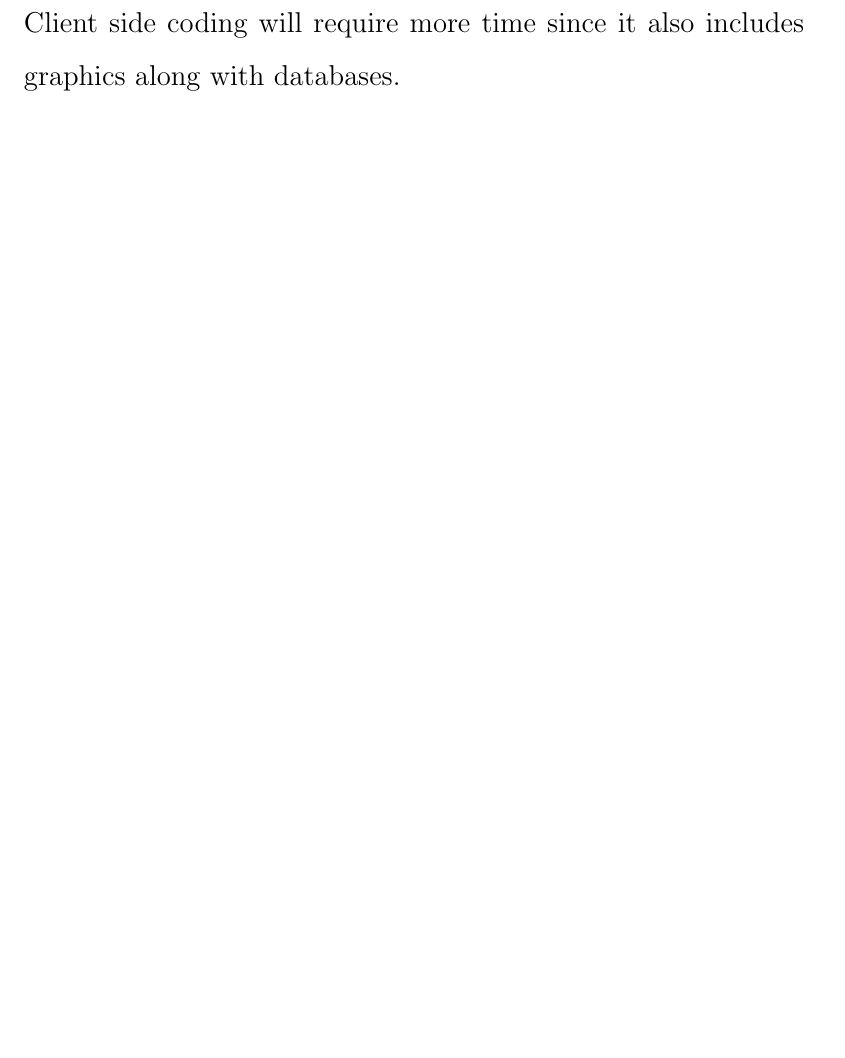
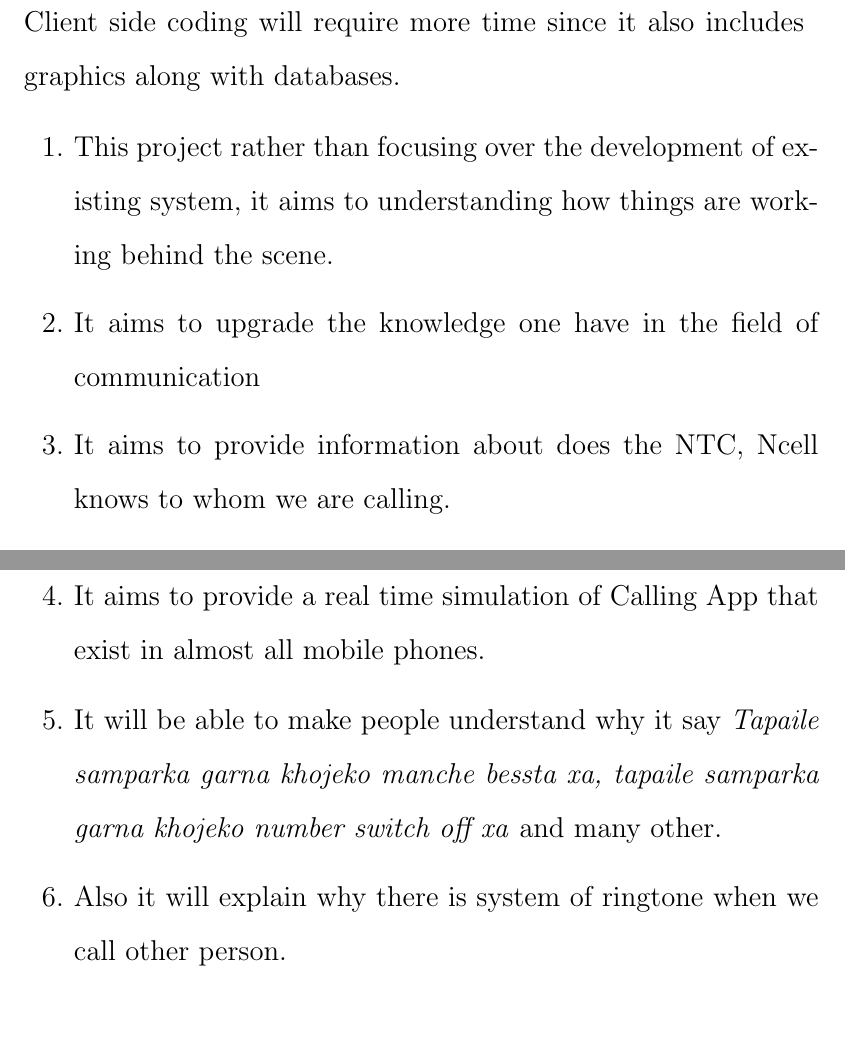
Before and after one commit to SusheelThapa/A-Phone-Call, a LaTeX document (proposal/proposal.tex): part of page 10 of 11 before the commit and two parts of pages 10 and 11 of 12 after it, the two joined at a grey line, cut so that both start at the same text, the shorter picture padded with empty space. Compiled offline with pdfLaTeX.

Commit message:
Added Project Scope section

```diff
--- a/proposal/proposal.tex
+++ b/proposal/proposal.tex
@@ -376,6 +381,19 @@
 		\justify Client side coding will require more time since it also includes graphics along with databases.
 	}
 
+	\justify{
+
+		\begin {enumerate}
+		\item This project rather than focusing over the development of existing system, it aims to understanding how things are working behind the scene.
+
+		\item It aims to upgrade the knowledge one have in the field of communication
+		\item It aims to provide information about does the NTC, Ncell knows to whom we are calling.
+		\item It aims to provide a real time simulation of Calling App that exist in almost all mobile phones.
+		\item It will be able to make people understand why it say \textit{Tapaile samparka garna khojeko manche bessta xa, tapaile samparka garna khojeko number switch off xa} and many other.
+		\item Also it will explain why there is system of ringtone when we call other person.
+		\end{enumerate}
+	}
+}
 }
 
 %% Project Schedule %%
```
Also changed, not shown: proposal/proposal.tex (7 more changed lines).
